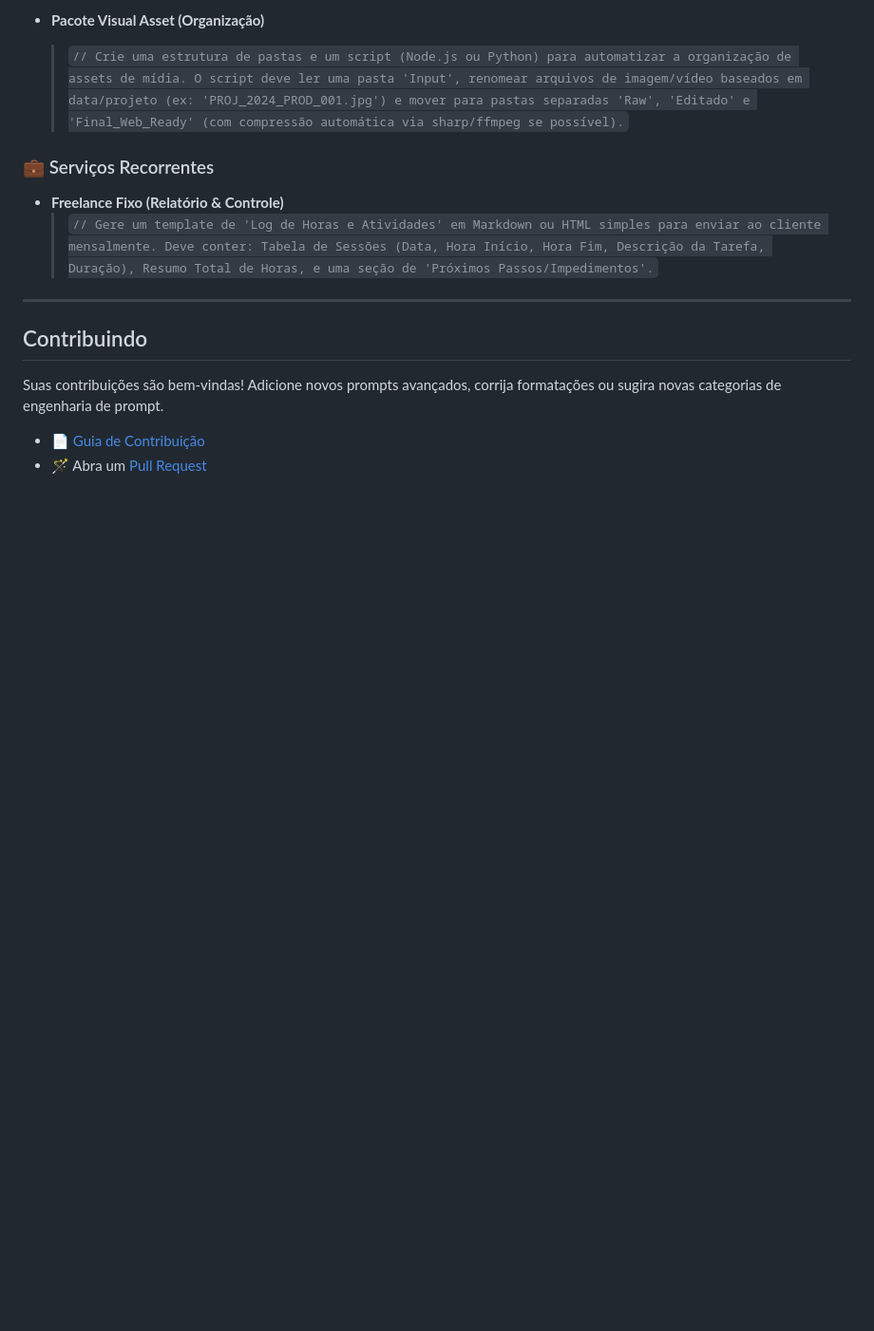
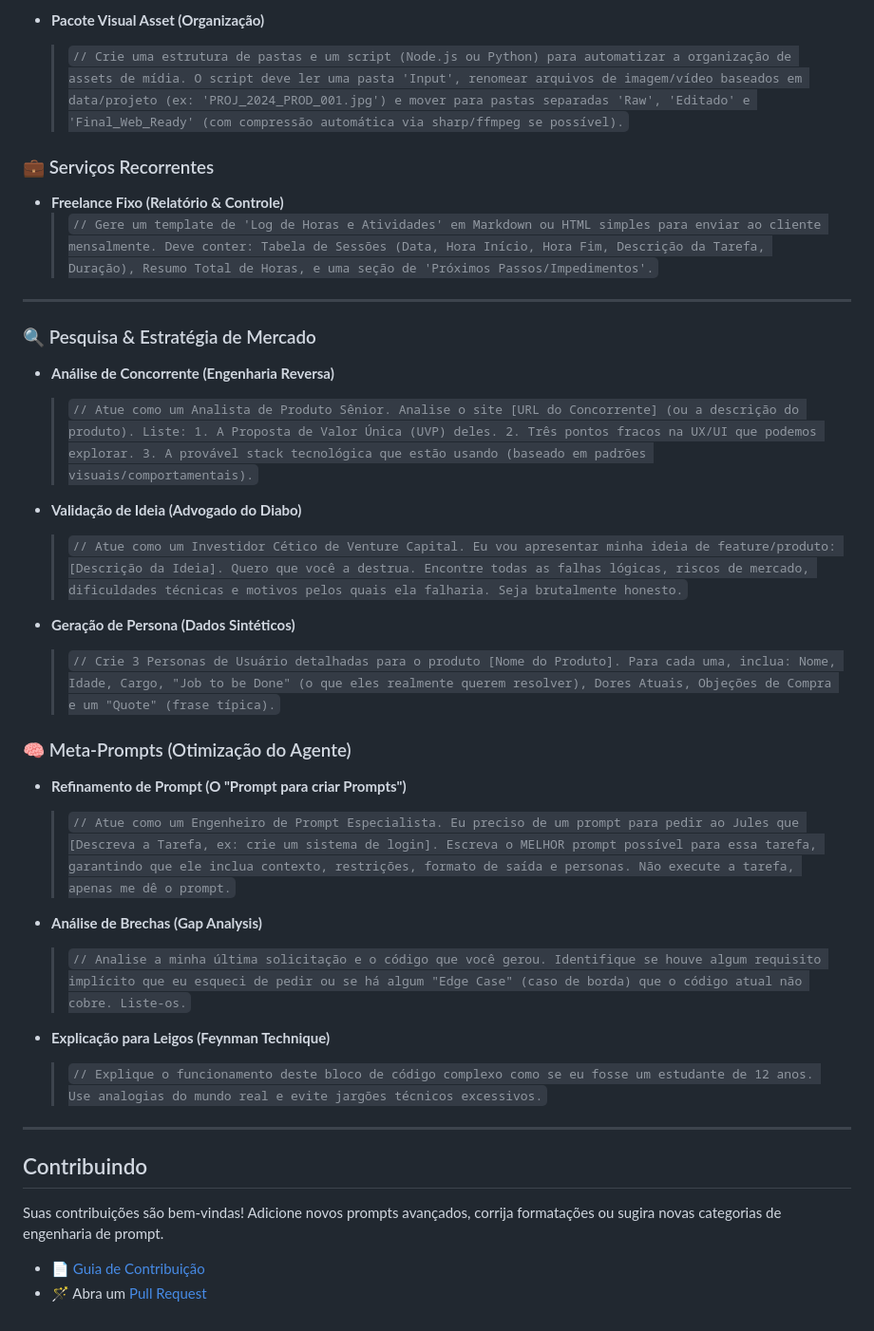
Before and after one commit to PedroAfonso0102/curriculo, a Markdown page: regras jules ai.md, the part around the change. Shown: that part at 95% size. GitHub-like rendering; blank space fills up the shorter version.

Commit message:
Adiciona seção de pesquisa e meta-prompts avançados
Inclui exemplos de prompts para análise de concorrentes, validação de ideias, geração de personas, refinamento de prompts, análise de brechas e explicação simplificada de código. Expande as possibilidades de uso do Jules AI para pesquisa de mercado e otimização de prompts.

```diff
--- a/regras jules ai.md
+++ b/regras jules ai.md
@@ -217,6 +217,30 @@ A diferença entre um código "que funciona" e um código "de produção" está
 
 ---
 
+### 🔍 Pesquisa & Estratégia de Mercado
+
+- **Análise de Concorrente (Engenharia Reversa)**
+  > `// Atue como um Analista de Produto Sênior. Analise o site [URL do Concorrente] (ou a descrição do produto). Liste: 1. A Proposta de Valor Única (UVP) deles. 2. Três pontos fracos na UX/UI que podemos explorar. 3. A provável stack tecnológica que estão usando (baseado em padrões visuais/comportamentais).`
+
+- **Validação de Ideia (Advogado do Diabo)**
+  > `// Atue como um Investidor Cético de Venture Capital. Eu vou apresentar minha ideia de feature/produto: [Descrição da Ideia]. Quero que você a destrua. Encontre todas as falhas lógicas, riscos de mercado, dificuldades técnicas e motivos pelos quais ela falharia. Seja brutalmente honesto.`
+
+- **Geração de Persona (Dados Sintéticos)**
+  > `// Crie 3 Personas de Usuário detalhadas para o produto [Nome do Produto]. Para cada uma, inclua: Nome, Idade, Cargo, "Job to be Done" (o que eles realmente querem resolver), Dores Atuais, Objeções de Compra e um "Quote" (frase típica).`
+
+### 🧠 Meta-Prompts (Otimização do Agente)
+
+- **Refinamento de Prompt (O "Prompt para criar Prompts")**
+  > `// Atue como um Engenheiro de Prompt Especialista. Eu preciso de um prompt para pedir ao Jules que [Descreva a Tarefa, ex: crie um sistema de login]. Escreva o MELHOR prompt possível para essa tarefa, garantindo que ele inclua contexto, restrições, formato de saída e personas. Não execute a tarefa, apenas me dê o prompt.`
+
+- **Análise de Brechas (Gap Analysis)**
+  > `// Analise a minha última solicitação e o código que você gerou. Identifique se houve algum requisito implícito que eu esqueci de pedir ou se há algum "Edge Case" (caso de borda) que o código atual não cobre. Liste-os.`
+
+- **Explicação para Leigos (Feynman Technique)**
+  > `// Explique o funcionamento deste bloco de código complexo como se eu fosse um estudante de 12 anos. Use analogias do mundo real e evite jargões técnicos excessivos.`
+
+---
+
 ## Contribuindo
 
 Suas contribuições são bem-vindas! Adicione novos prompts avançados, corrija formatações ou sugira novas categorias de engenharia de prompt.
```
